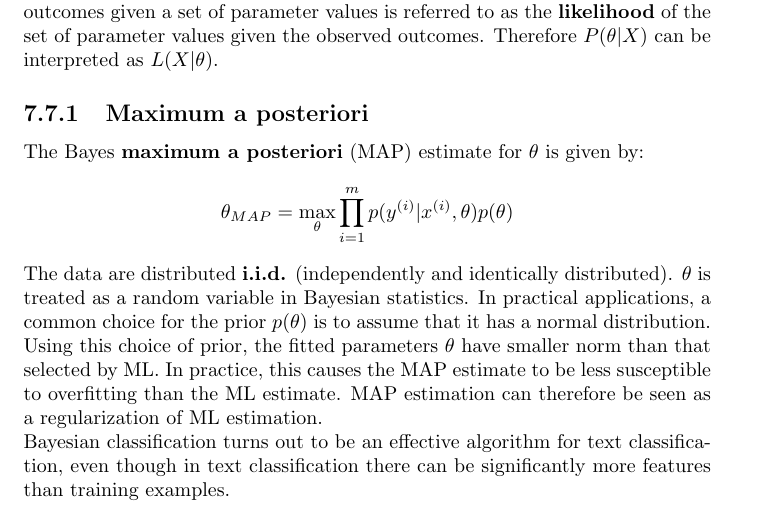
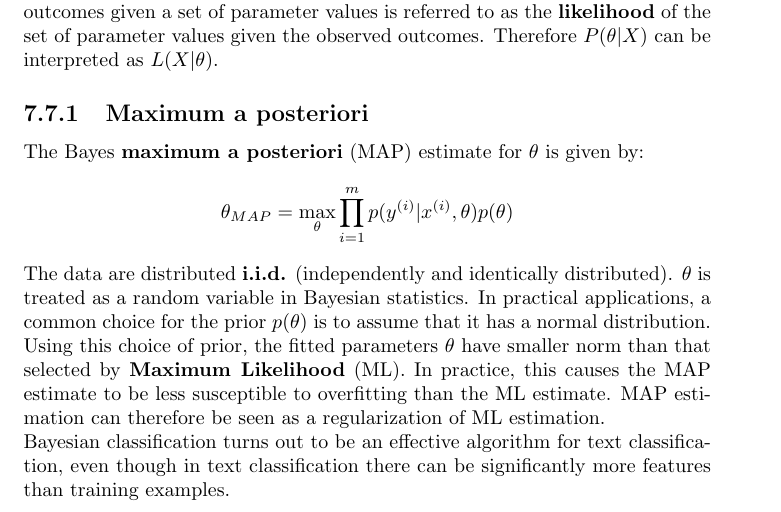
Before and after one commit to karimif/ai_notes, a LaTeX thesis (notes.tex): part of page 32 of 67, cut so that both start at the same text. Compiled offline with pdfLaTeX.

Commit message:
Minor improvement to Maximum likelihood

```diff
--- a/notes.tex
+++ b/notes.tex
@@ -1394,7 +1394,10 @@ The Bayes {\bf maximum a posteriori} (MAP) estimate for $\theta$ is given by:
 \begin{align*}
 \theta_{MAP}=\max\limits_{\theta} \prod_{i=1}^m p(y^{(i)}\vert x^{(i)},\theta)p(\theta)
 \end{align*}
-The data are distributed {\bf i.i.d.} (independently and identically distributed). $\theta$ is treated as a random variable in Bayesian statistics. In practical applications, a common choice for the prior $p(\theta)$ is to assume that it has a normal distribution. Using this choice of prior, the fitted parameters $\theta$ have smaller norm than that selected by ML. In practice, this causes the MAP estimate to be less susceptible to overfitting than the ML estimate. MAP estimation can therefore be seen as a regularization of ML estimation.
+The data are distributed {\bf i.i.d.} (independently and identically distributed). $\theta$ is treated as a random variable in Bayesian statistics.
+In practical applications, a common choice for the prior $p(\theta)$ is to assume that it has a normal distribution.
+Using this choice of prior, the fitted parameters $\theta$ have smaller norm than that selected by {\bf Maximum Likelihood} (ML).
+In practice, this causes the MAP estimate to be less susceptible to overfitting than the ML estimate. MAP estimation can therefore be seen as a regularization of ML estimation.
 \\
 Bayesian classification turns out to be an effective algorithm for text classification, even though in text classification there can be significantly more features than training examples.
 
```
